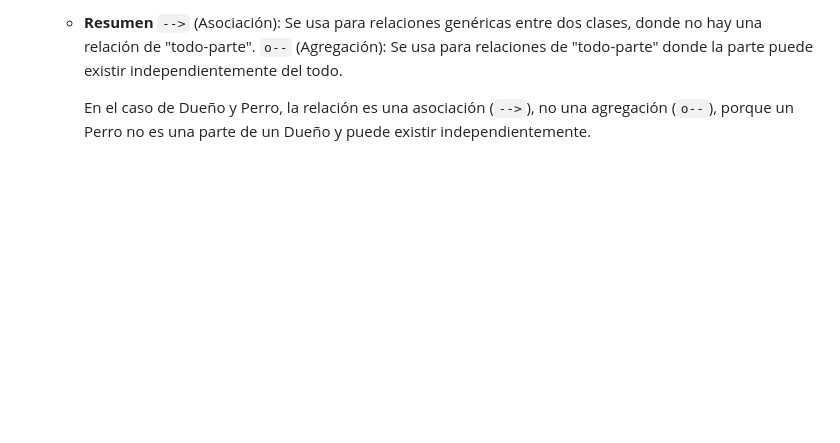
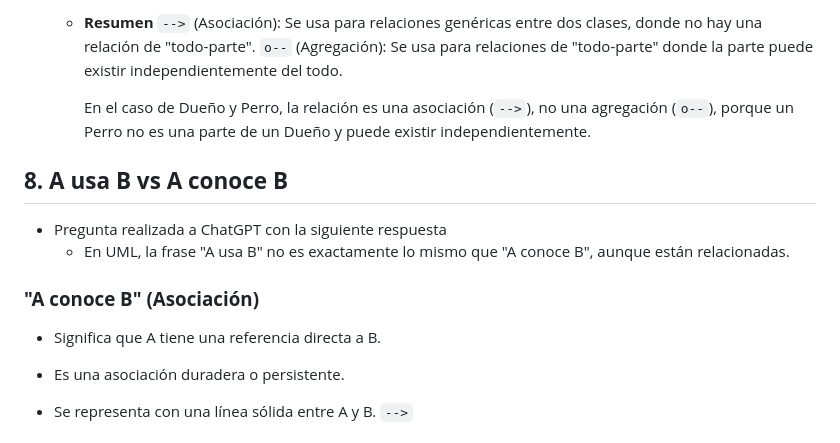
Before and after one commit to Byron2016/00_Documentacion_AyudasSubidasAGithub, a Markdown page: AyudasSubidasAGithub/T_UML_DS.md, the part around one of its changes. Rendered like a GitHub page; blank space fills up the shorter version.

```diff
--- a/AyudasSubidasAGithub/T_UML_DS.md
+++ b/AyudasSubidasAGithub/T_UML_DS.md
@@ -1683,3 +1685,18 @@ dueño.listarPerros(); // Asociación: Dueño tiene Perros
     <code>o--</code> (Agregación): Se usa para relaciones de "todo-parte" donde la parte puede existir independientemente del todo.
 
     En el caso de Dueño y Perro, la relación es una asociación (<code>--></code>), no una agregación (<code>o--</code>), porque un Perro no es una parte de un Dueño y puede existir independientemente.
+
+
+## **8. A usa B vs A conoce B** <a name="A-usa-B-vs-A-conoce-B"></a>
+
+- Pregunta realizada a ChatGPT con la siguiente respuesta
+  - En UML, la frase "A usa B" no es exactamente lo mismo que "A conoce B", aunque están relacionadas.
+
+### **"A conoce B" (Asociación)**
+  - Significa que A tiene una referencia directa a B.
+
+  - Es una asociación duradera o persistente.
+
+  - Se representa con una línea sólida entre A y B. <code>--></code>
+
+
```
Also changed, not shown: other parts of AyudasSubidasAGithub/T_UML_DS.md (+188 -0 lines), images/uml_ds/07_usa-vs-conoce.JPG (added), images/uml_ds/08_usa-vs-conoce.JPG (added).
